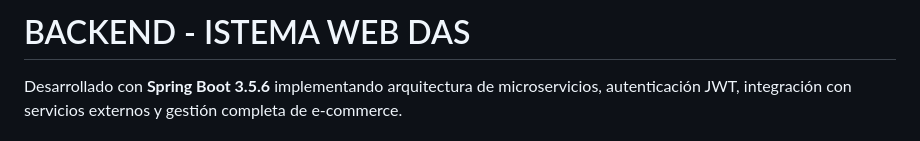
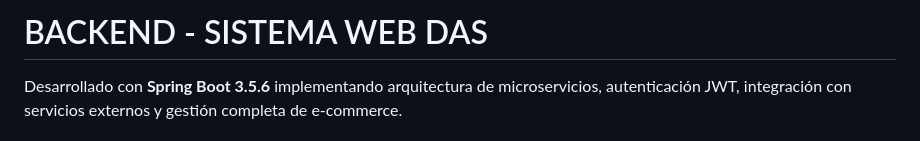
Before and after one commit to AstroLopitecus123/Sistema-Web-DAS, a Markdown page: BACKEND/README.md, the part around the change. Rendered like a GitHub page.

Commit message:
Readme V3

```diff
--- a/BACKEND/README.md
+++ b/BACKEND/README.md
@@ -1,4 +1,4 @@
-# BACKEND - ISTEMA WEB DAS
+# BACKEND - SISTEMA WEB DAS
 
 Desarrollado con **Spring Boot 3.5.6** implementando arquitectura de microservicios, autenticación JWT, integración con servicios externos y gestión completa de e-commerce.
 
```
